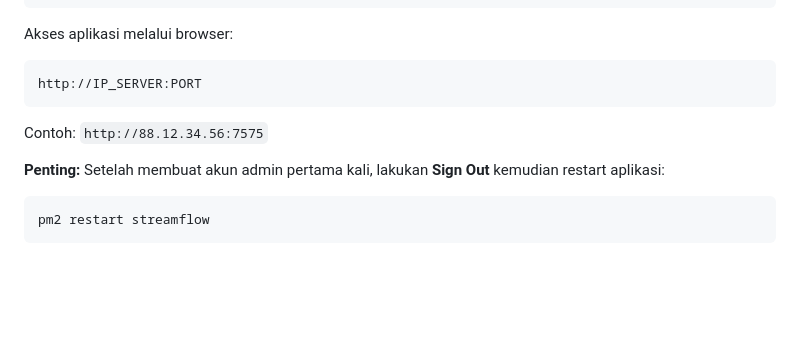
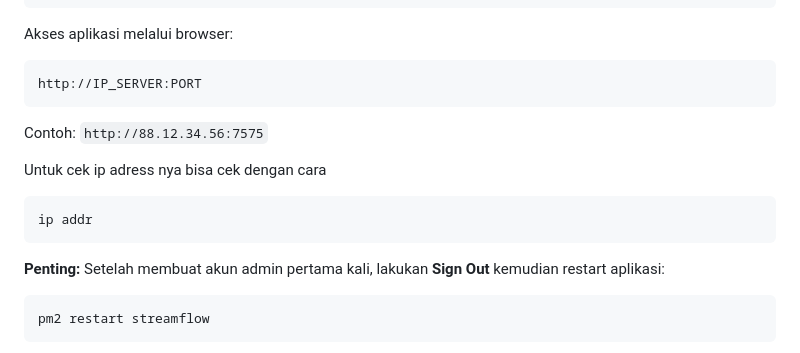
Before and after one commit to gugunextra/streamflow, a Markdown page: README.md, the part around the change. Rendered like a GitHub page; blank space fills up the shorter version.

````diff
--- a/README.md
+++ b/README.md
@@ -146,6 +146,11 @@ http://IP_SERVER:PORT
 
 Contoh: `http://88.12.34.56:7575`
 
+Untuk cek ip adress nya bisa cek dengan cara
+```
+ip addr
+```
+
 **Penting:** Setelah membuat akun admin pertama kali, lakukan **Sign Out** kemudian restart aplikasi:
 ```bash
 pm2 restart streamflow
````
